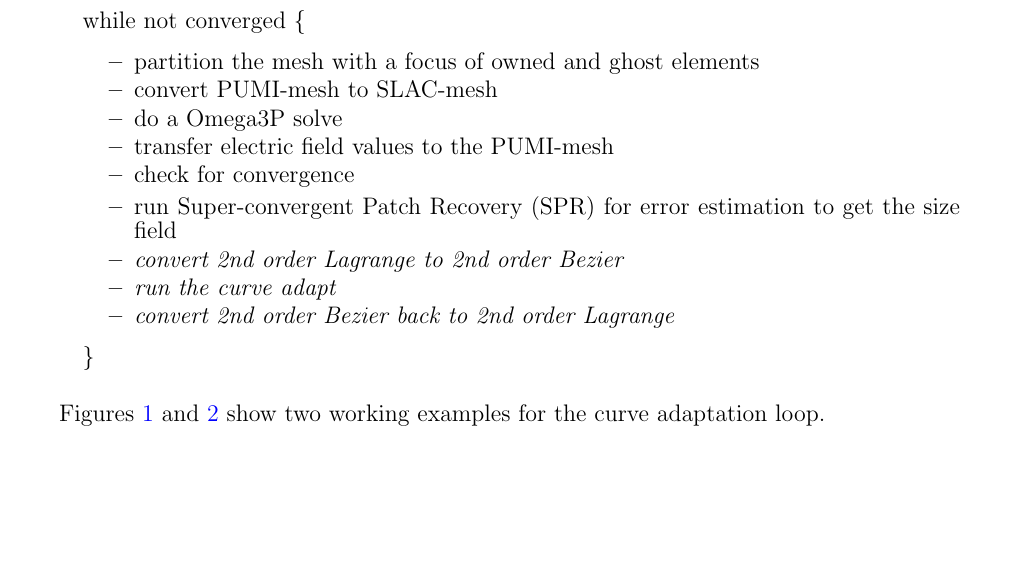
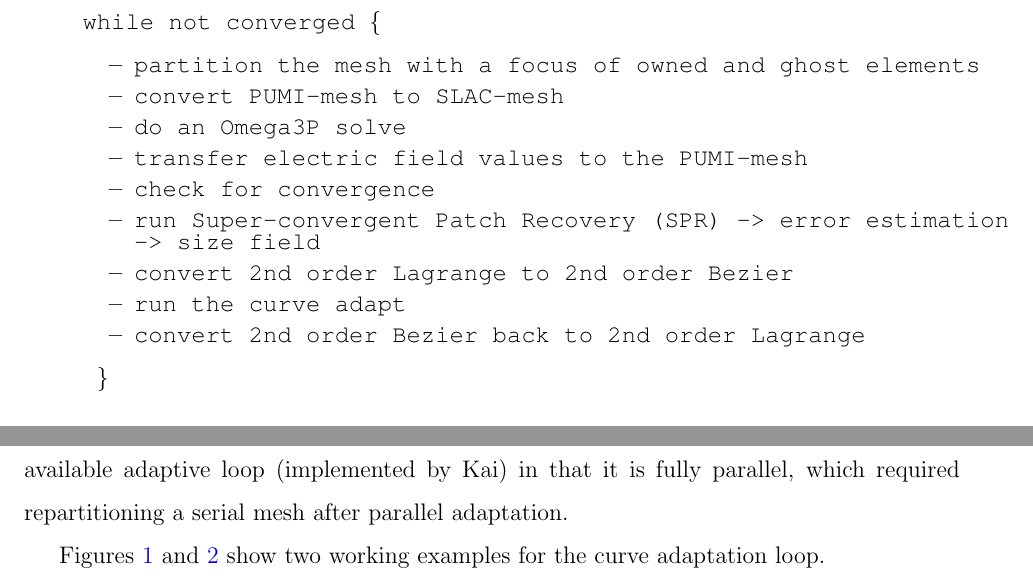
Before and after one commit to SCOREC/pumi-docs, a LaTeX paper (ace3p_progress_report/curve_adapt_report/curve_adapt_report.tex): part of page 1 of 4 before the commit and two parts of pages 1 and 2 of 5 after it, the two joined at a grey line, cut so that both start at the same text, the shorter picture padded with empty space. Compiled offline with pdfLaTeX.

Commit message:
changed the psudo code sections font to fix-width + added the comment in regard to Kai's prevoius work

```diff
--- a/ace3p_progress_report/curve_adapt_report/curve_adapt_report.tex
+++ b/ace3p_progress_report/curve_adapt_report/curve_adapt_report.tex
@@ -30,6 +30,7 @@
 %\usepackage{amssymb}
 %\usepackage{MnSymbol}
 \usepackage{graphicx}
+\usepackage{courier}
 \usepackage{psfrag}
 \usepackage{amsmath}
 \usepackage[usenames]{color}
@@ -118,33 +119,24 @@
 
 \setstretch{0.75}
 \begin{itemize}
-  \item[] while not converged \{
-   % \begin{itemize}
-	  % \item run SPR to get the size field
-	  % \item \textit{convert 2nd order Lagrange to 2nd order Bezier}
-	  % \item \textit{run the curve adapt}
-	  % \item \textit{convert 2nd order Bezier back to 2nd order Lagrange}
-	  % \item convert the PUMI-mesh to SLAC-mesh for the next solve
-	  % \item do a Omega3P solve
-	  % \item get the PUMI-mesh with new field values
-	  % \item check for convergence
-   % \end{itemize}
-   %more traditional explanation of the adaptive loop
+  \item[] \texttt{while not converged \{ }
    \begin{itemize}
-          \item partition the mesh with a focus of owned and ghost elements
-          \item convert PUMI-mesh to SLAC-mesh
-	  \item do a Omega3P solve %could use better wording
-	  \item transfer electric field values to the PUMI-mesh
-          \item check for convergence
-          \item run Super-convergent Patch Recovery (SPR) for error estimation to get the size field
-	  \item \textit{convert 2nd order Lagrange to 2nd order Bezier} %not sure if this is really important to them
-	  \item \textit{run the curve adapt}
-	  \item \textit{convert 2nd order Bezier back to 2nd order Lagrange} %also not sure if important
+     \item \texttt{partition the mesh with a focus of owned and ghost elements}
+     \item \texttt{convert PUMI-mesh to SLAC-mesh}
+     \item \texttt{do an Omega3P solve} %could use better wording
+     \item \texttt{transfer electric field values to the PUMI-mesh}
+     \item \texttt{check for convergence}
+     \item \texttt{run Super-convergent Patch Recovery (SPR) -> error estimation -> size field}
+     \item \texttt{convert 2nd order Lagrange to 2nd order Bezier}
+     \item \texttt{run the curve adapt}
+     \item \texttt{convert 2nd order Bezier back to 2nd order Lagrange}
    \end{itemize}
 
- \item[] \}
+ \item[] \texttt{  \} }
 \end{itemize}
 \setstretch{1.5}
+It is important to emphasize that, the current adaptive loop improves upon the previously available adaptive loop (implemented by Kai) in that it is fully parallel, which required repartitioning a serial mesh after parallel adaptation.
+
 
 Figures \ref{pill} and \ref{cav} show two working examples for the curve adaptation loop.
 \begin{landscape}
```
